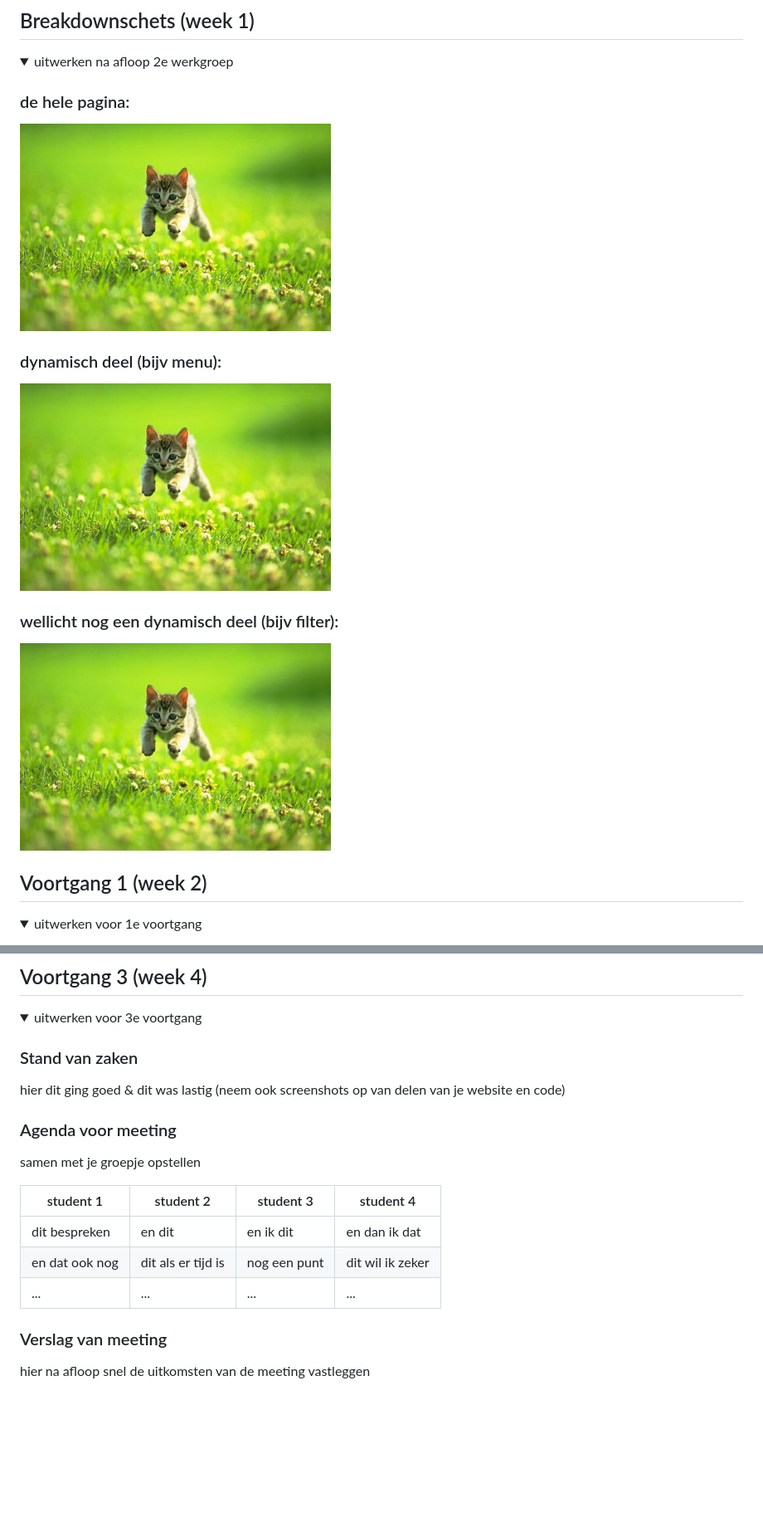
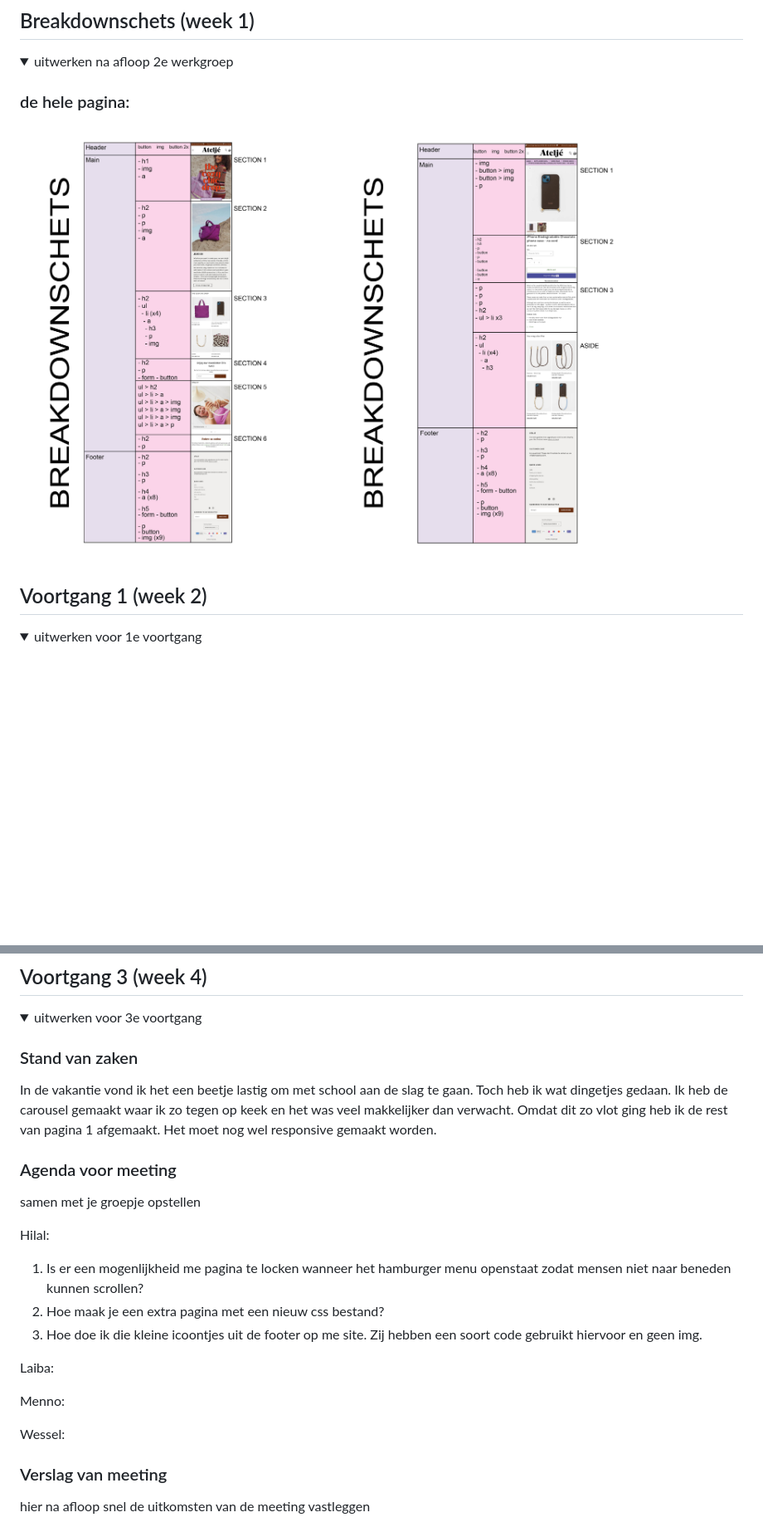
Before and after one commit to Hilal-Tapan/FED1, a Markdown page: README.md, 2 parts joined by grey strips. Shown: that part at 83% size. Rendered like a GitHub page; pictures changed too: readme-images/breakdownschetsen.jpg (added), readme-images/breakdownschetsen2.jpg (added); folded sections open; blank space fills up the shorter version.

Commit message:
footer deel

```diff
--- a/README.md
+++ b/README.md
@@ -82,17 +82,11 @@ Nb. Door *open* toe te voegen aan een *details* element kun je deze standaard op
   <summary>uitwerken na afloop 2e werkgroep</summary>
 
   ### de hele pagina:
-  <img src="readme-images/dummy-plaatje.jpg" width="375px" alt="breakdown van de hele pagina">
+  <img src="readme-images/breakdownschetsen.jpg" width="375px" alt="breakdown van de eerste pagina">
 
-  ### dynamisch deel (bijv menu):
-  <img src="readme-images/dummy-plaatje.jpg" width="375px" alt="breakdown van een dynamisch deel">
-
-  ### wellicht nog een dynamisch deel (bijv filter):
-  <img src="readme-images/dummy-plaatje.jpg" width="375px" alt="breakdown van nog een dynamisch deel">
+  <img src="readme-images/breakdownschetsen2.jpg" width="375px" alt="Breakdown van tweede pagina">
 
 </details>
-
-
 
 
 
@@ -218,18 +209,22 @@ Nb. Door *open* toe te voegen aan een *details* element kun je deze standaard op
   <summary>uitwerken voor 3e voortgang</summary>
 
   ### Stand van zaken
-  hier dit ging goed & dit was lastig (neem ook screenshots op van delen van je website en code)
-
+  In de vakantie vond ik het een beetje lastig om met school aan de slag te gaan. Toch heb ik wat dingetjes gedaan. Ik heb de carousel gemaakt waar ik zo tegen op keek en het was veel makkelijker dan verwacht. Omdat dit zo vlot ging heb ik de rest van pagina 1 afgemaakt. Het moet nog wel responsive gemaakt worden.
 
   ### Agenda voor meeting
   samen met je groepje opstellen
 
-  | student 1      | student 2          | student 3    | student 4        |
-  | ---            | ---                | ---          | ---              |
-  | dit bespreken  | en dit             | en ik dit    | en dan ik dat    |
-  | en dat ook nog | dit als er tijd is | nog een punt | dit wil ik zeker |
-  | ...            | ...                | ...          | ...              |
+  Hilal:
+  1. Is er een mogenlijkheid me pagina te locken wanneer het hamburger menu openstaat zodat mensen niet naar beneden kunnen scrollen?
+  2. Hoe maak je een extra pagina met een nieuw css bestand?
+  3. Hoe doe ik die kleine icoontjes uit de footer op me site. Zij hebben een soort code gebruikt hiervoor en geen img.
 
+
+  Laiba:
+
+  Menno:
+
+  Wessel:
 
   ### Verslag van meeting
   hier na afloop snel de uitkomsten van de meeting vastleggen
```
Also changed, not shown: other parts of README.md (+0 -3 lines), 2 other files.
